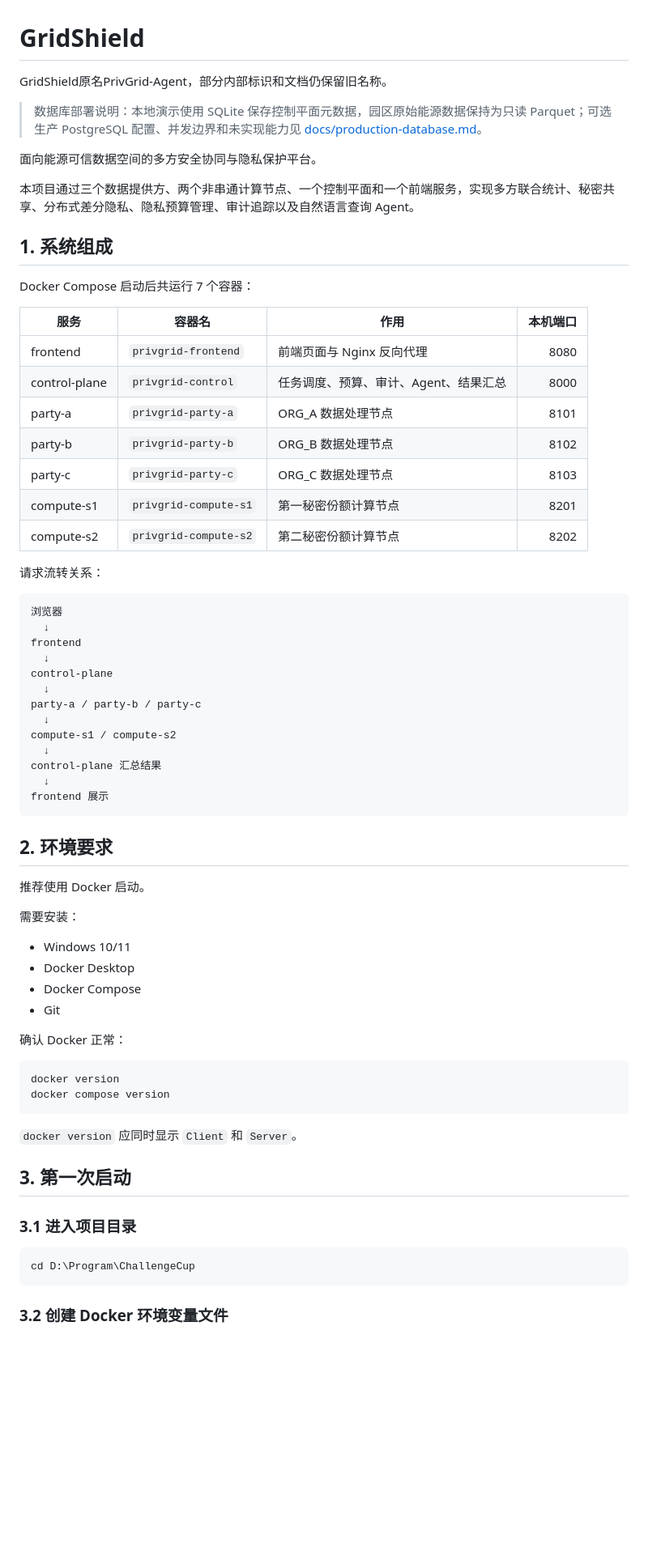
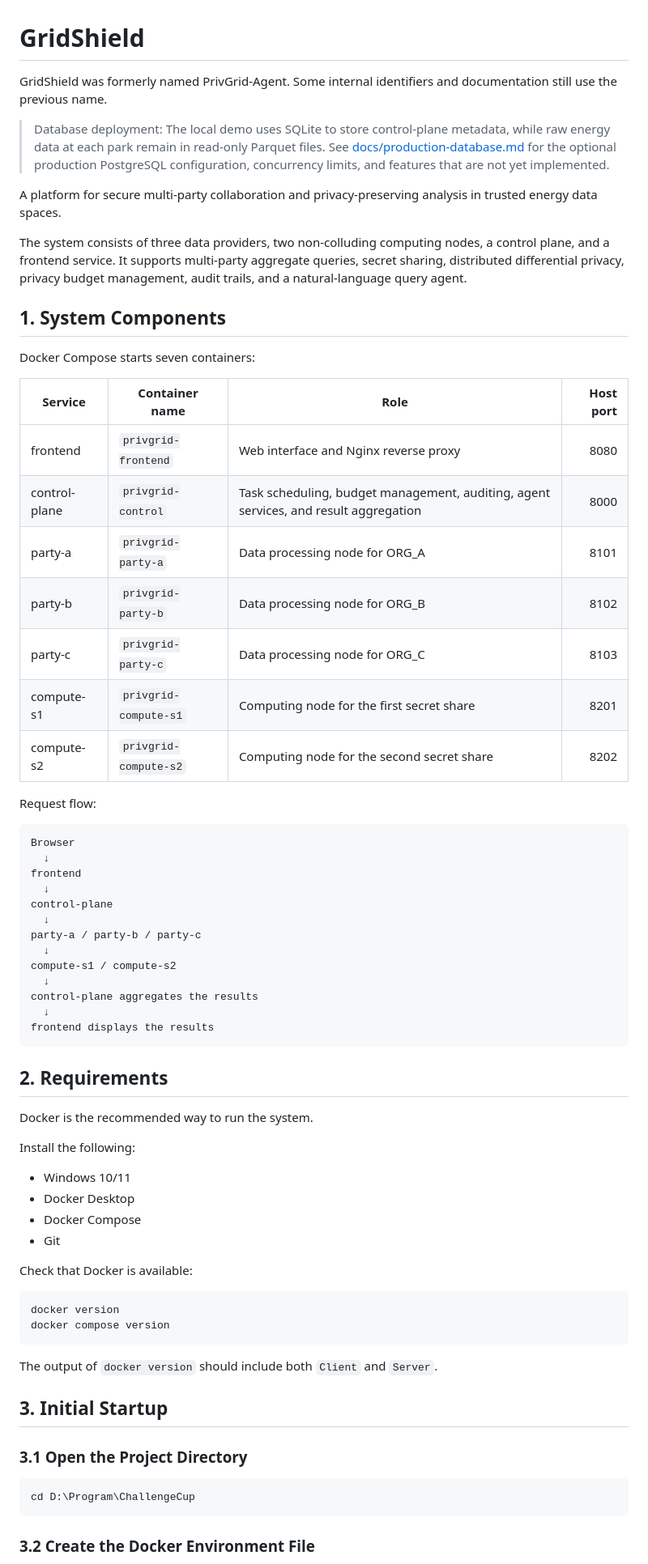
Before and after one commit to Xinn916/GridShield, a Markdown page: README.md, the part around one of its changes. Shown at 81% size. Drawn GitHub-style; blank space fills up the shorter version.

````diff
--- a/README.md
+++ b/README.md
@@ -1,31 +1,31 @@
 # GridShield
 
-GridShield原名PrivGrid-Agent，部分内部标识和文档仍保留旧名称。
+GridShield was formerly named PrivGrid-Agent. Some internal identifiers and documentation still use the previous name.
 
-> 数据库部署说明：本地演示使用 SQLite 保存控制平面元数据，园区原始能源数据保持为只读 Parquet；可选生产 PostgreSQL 配置、并发边界和未实现能力见 [docs/production-database.md](docs/production-database.md)。
+> Database deployment: The local demo uses SQLite to store control-plane metadata, while raw energy data at each park remain in read-only Parquet files. See [docs/production-database.md](docs/production-database.md) for the optional production PostgreSQL configuration, concurrency limits, and features that are not yet implemented.
 
-面向能源可信数据空间的多方安全协同与隐私保护平台。
+A platform for secure multi-party collaboration and privacy-preserving analysis in trusted energy data spaces.
 
-本项目通过三个数据提供方、两个非串通计算节点、一个控制平面和一个前端服务，实现多方联合统计、秘密共享、分布式差分隐私、隐私预算管理、审计追踪以及自然语言查询 Agent。
+The system consists of three data providers, two non-colluding computing nodes, a control plane, and a frontend service. It supports multi-party aggregate queries, secret sharing, distributed differential privacy, privacy budget management, audit trails, and a natural-language query agent.
 
-## 1. 系统组成
+## 1. System Components
 
-Docker Compose 启动后共运行 7 个容器：
+Docker Compose starts seven containers:
 
-| 服务 | 容器名 | 作用 | 本机端口 |
+| Service | Container name | Role | Host port |
 |---|---|---|---:|
-| frontend | `privgrid-frontend` | 前端页面与 Nginx 反向代理 | 8080 |
-| control-plane | `privgrid-control` | 任务调度、预算、审计、Agent、结果汇总 | 8000 |
-| party-a | `privgrid-party-a` | ORG_A 数据处理节点 | 8101 |
-| party-b | `privgrid-party-b` | ORG_B 数据处理节点 | 8102 |
-| party-c | `privgrid-party-c` | ORG_C 数据处理节点 | 8103 |
-| compute-s1 | `privgrid-compute-s1` | 第一秘密份额计算节点 | 8201 |
-| compute-s2 | `privgrid-compute-s2` | 第二秘密份额计算节点 | 8202 |
+| frontend | `privgrid-frontend` | Web interface and Nginx reverse proxy | 8080 |
+| control-plane | `privgrid-control` | Task scheduling, budget management, auditing, agent services, and result aggregation | 8000 |
+| party-a | `privgrid-party-a` | Data processing node for ORG_A | 8101 |
+| party-b | `privgrid-party-b` | Data processing node for ORG_B | 8102 |
+| party-c | `privgrid-party-c` | Data processing node for ORG_C | 8103 |
+| compute-s1 | `privgrid-compute-s1` | Computing node for the first secret share | 8201 |
+| compute-s2 | `privgrid-compute-s2` | Computing node for the second secret share | 8202 |
 
-请求流转关系：
+Request flow:
 
 ```text
-浏览器
+Browser
   ↓
 frontend
   ↓
@@ -35,38 +35,38 @@ party-a / party-b / party-c
   ↓
 compute-s1 / compute-s2
   ↓
-control-plane 汇总结果
+control-plane aggregates the results
   ↓
-frontend 展示
+frontend displays the results
 ```
 
-## 2. 环境要求
+## 2. Requirements
 
-推荐使用 Docker 启动。
+Docker is the recommended way to run the system.
 
-需要安装：
+Install the following:
 
 - Windows 10/11
 - Docker Desktop
 - Docker Compose
 - Git
 
-确认 Docker 正常：
+Check that Docker is available:
 
 ```powershell
 docker version
 docker compose version
 ```
 
-`docker version` 应同时显示 `Client` 和 `Server`。
+The output of `docker version` should include both `Client` and `Server`.
 
-## 3. 第一次启动
+## 3. Initial Startup
 
-### 3.1 进入项目目录
+### 3.1 Open the Project Directory
 
 ```powershell
 cd D:\Program\ChallengeCup
 ```
 
-### 3.2 创建 Docker 环境变量文件
+### 3.2 Create the Docker Environment File
 
````
Also changed, not shown: other parts of README.md (+113 -108 lines).
